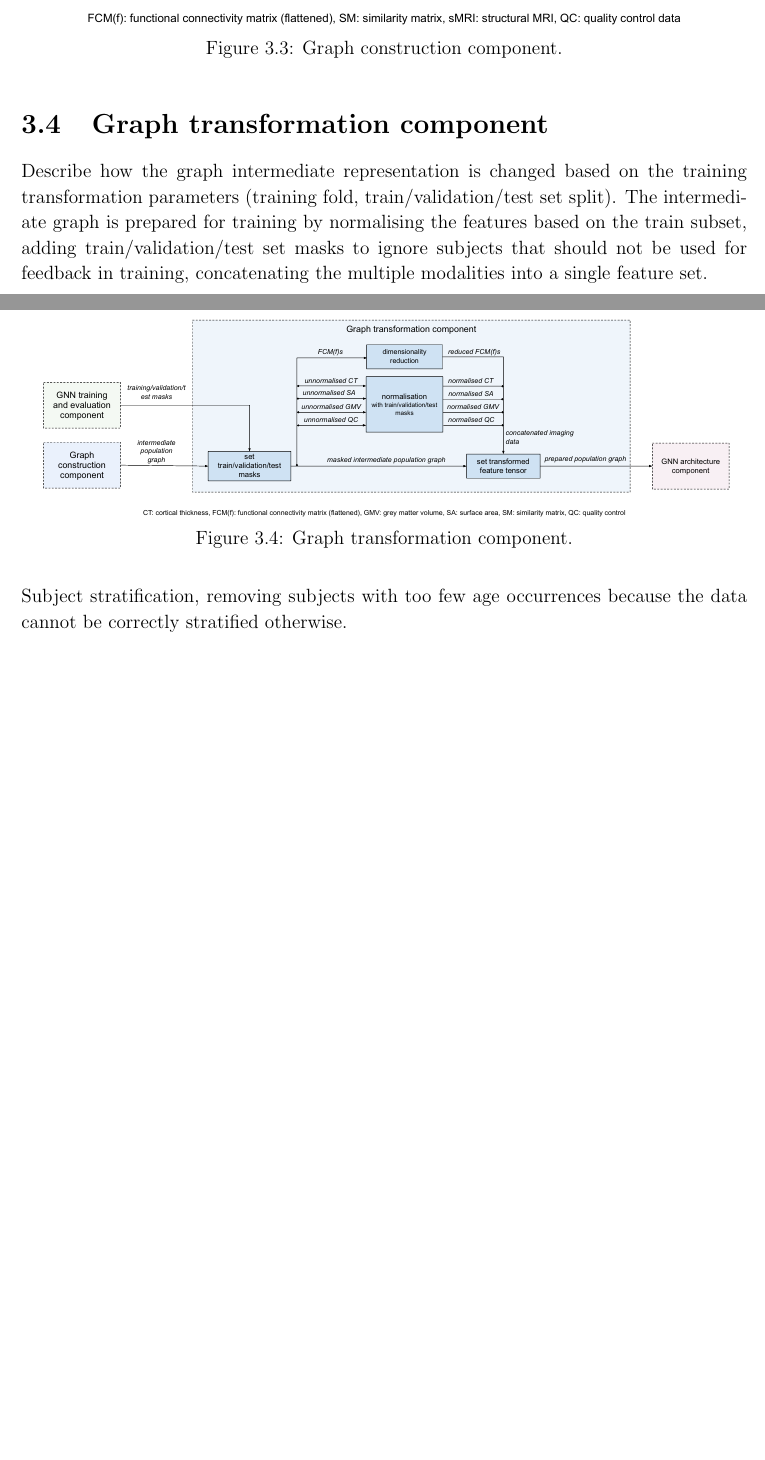
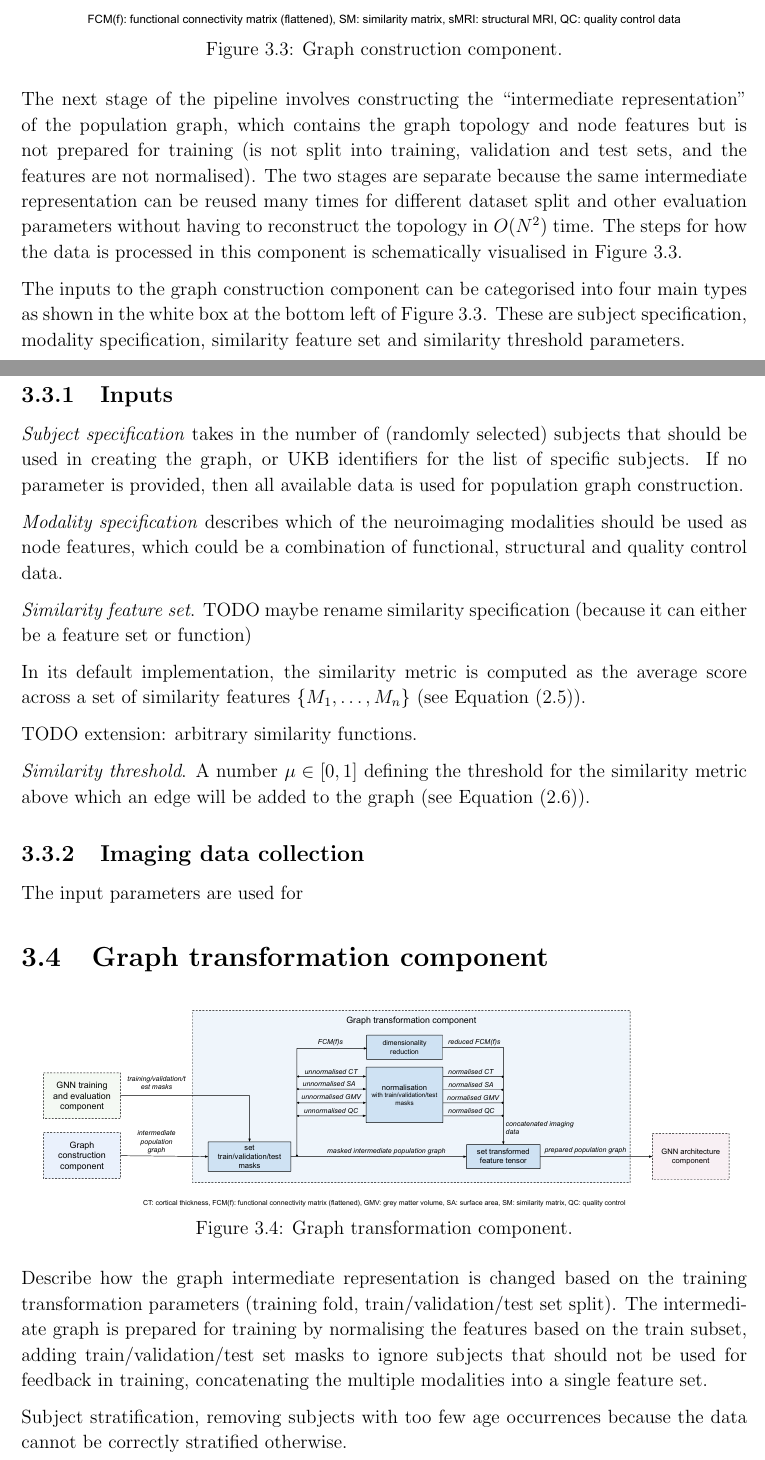
Before and after one commit to kamilest/cst-ii-dissertation, a LaTeX thesis (dissertation/dissertation.tex, which reads dissertation/chapters/implementation.tex): two parts of pages 18 and 19 of 27 before the commit and two parts of pages 18 and 19 of 29 after it, joined at a grey line, cut so that both start at the same text, the shorter picture padded with empty space. Compiled offline with pdfLaTeX.

Commit message:
Describe inputs for graph construction.

```diff
--- a/dissertation/chapters/implementation.tex
+++ b/dissertation/chapters/implementation.tex
@@ -98,7 +89,26 @@ For the remaining metrics (e.g. years of full-time education, \texttt{FTE}) ther
     \caption{Graph construction component.}\label{graph-construction-component}
 \end{figure}
 
+The next stage of the pipeline involves constructing the ``intermediate representation'' of the population graph, which contains the graph topology and node features but is not prepared for training (is not split into training, validation and test sets, and the features are not normalised). The two stages are separate because the same intermediate representation can be reused many times for different dataset split and other evaluation parameters without having to reconstruct the topology in $O(N^2)$ time. The steps for how the data is processed in this component is schematically visualised in Figure~\ref{graph-construction-component}.
 
+The inputs to the graph construction component can be categorised into four main types as shown in the white box at the bottom left of Figure~\ref{graph-construction-component}. These are subject specification, modality specification, similarity feature set and similarity threshold parameters.
+
+\subsection{Inputs}
+\textit{Subject specification} takes in the number of (randomly selected) subjects that should be used in creating the graph, or UKB identifiers for the list of specific subjects. If no parameter is provided, then all available data is used for population graph construction.
+
+\textit{Modality specification} describes which of the neuroimaging modalities should be used as node features, which could be a combination of functional, structural and quality control data.
+
+\textit{Similarity feature set}.
+TODO maybe rename similarity specification (because it can either be a feature set or function)
+
+In its default implementation, the similarity metric is computed as the average score across a set of similarity features $\{M_1, \dots, M_n\}$ (see Equation~\eqref{eq:similarity}).
+
+TODO extension: arbitrary similarity functions.
+
+\textit{Similarity threshold}. A number $\mu \in [0,1]$ defining the threshold for the similarity metric above which an edge will be added to the graph (see Equation~\eqref{eq:similarity-threshold}).
+
+\subsection{Imaging data collection}
+The input parameters are used for
 \section{Graph transformation component}
 
 \begin{figure}[h]
```
Also changed, not shown: dissertation/chapters/preparation.tex (+2 -0 lines), dissertation/chapters/implementation.tex (11 more changed lines).
